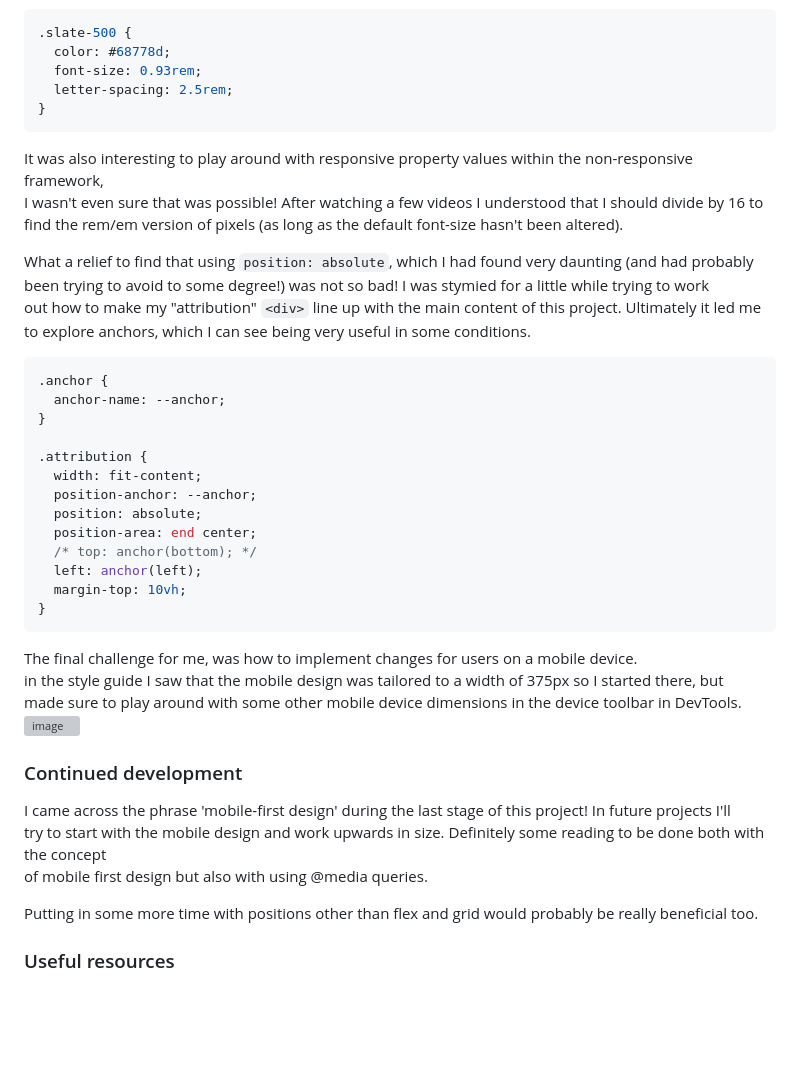
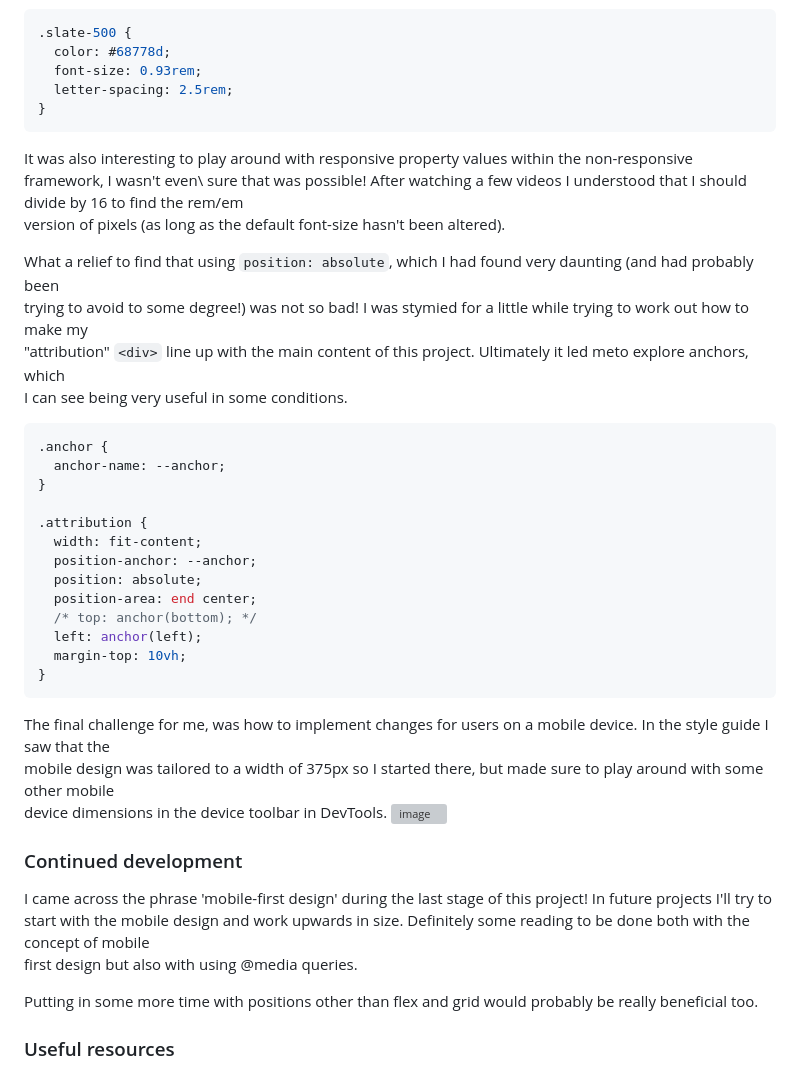
Before and after one commit to Holl4444/qrCode, a Markdown page: README.md, the part around one of its changes. Rendered like a GitHub page; blank space fills up the shorter version; grey boxes are pictures that could not be loaded.

Commit message:
Update README.md
Made line lengths more consistent.

````diff
--- a/README.md
+++ b/README.md
@@ -55,14 +54,13 @@ than applying styles as needed to element's classes. Much tidier!
   letter-spacing: 2.5rem;
 }
 ```
-It was also interesting to play around with responsive property values within the non-responsive framework,\
-I wasn't even sure that was possible! After watching a few videos I understood that I should divide by 16 to\
-find the rem/em version of pixels (as long as the default font-size hasn't been altered).
+It was also interesting to play around with responsive property values within the non-responsive framework, I wasn't even\ sure that was possible! After watching a few videos I understood that I should divide by 16 to find the rem/em \
+version of pixels (as long as the default font-size hasn't been altered).
 
-What a relief to find that using ``` position: absolute ```, which I had found very daunting (and had probably\
-been trying to avoid to some degree!) was not so bad! I was stymied for a little while trying to work\
-out how to make my "attribution" ```<div>``` line up with the main content of this project. Ultimately it led me\
-to explore anchors, which I can see being very useful in some conditions.
+What a relief to find that using ``` position: absolute ```, which I had found very daunting (and had probably been \
+trying to avoid to some degree!) was not so bad! I was stymied for a little while trying to work out how to make my \
+"attribution" ```<div>``` line up with the main content of this project. Ultimately it led meto explore anchors, which \
+I can see being very useful in some conditions.
 
 ``` css
 .anchor {
@@ -79,16 +77,16 @@ to explore anchors, which I can see being very useful in some conditions.
   margin-top: 10vh;
 }
 ```
-The final challenge for me, was how to implement changes for users on a mobile device.\
-in the style guide I saw that the mobile design was tailored to a width of 375px so I started there, but\
-made sure to play around with some other mobile device dimensions in the device toolbar in DevTools. ![image](https://github.com/user-attachments/assets/038b9b88-0ad4-44a1-8df1-c428e85cadad)
+The final challenge for me, was how to implement changes for users on a mobile device. In the style guide I saw that the\
+mobile design was tailored to a width of 375px so I started there, but made sure to play around with some other mobile \
+device dimensions in the device toolbar in DevTools. ![image](https://github.com/user-attachments/assets/038b9b88-0ad4-44a1-8df1-c428e85cadad)
 
 
 ### Continued development
 
-I came across the phrase 'mobile-first design' during the last stage of this project! In future projects I'll\
-try to start with the mobile design and work upwards in size. Definitely some reading to be done both with the concept\
-of mobile first design but also with using @media queries.
+I came across the phrase 'mobile-first design' during the last stage of this project! In future projects I'll try to \
+start with the mobile design and work upwards in size. Definitely some reading to be done both with the concept of mobile\
+first design but also with using @media queries.
 
 Putting in some more time with positions other than flex and grid would probably be really beneficial too.
 
````
Also changed, not shown: other parts of README.md (+2 -3 lines).
